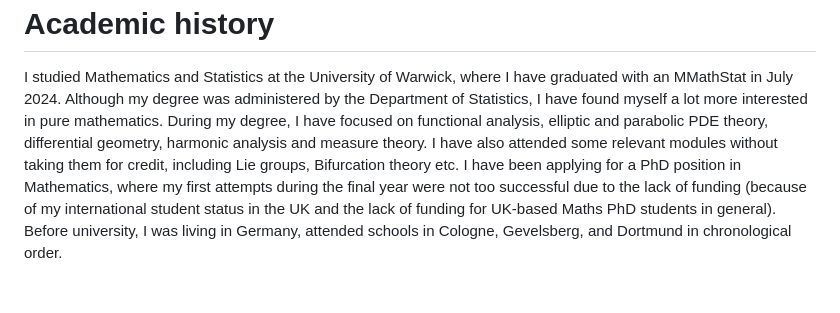
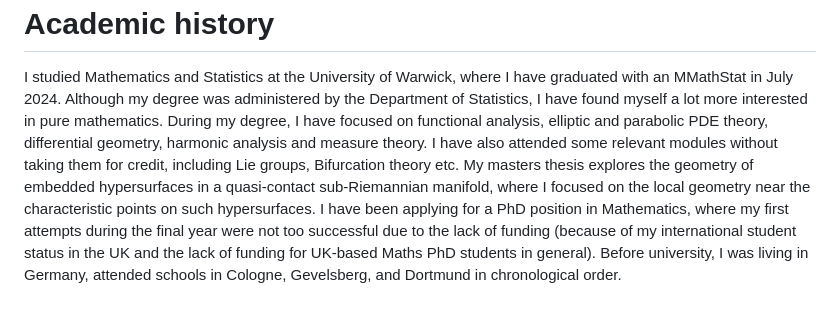
Before and after one commit to anduin-dk/AcademicWeb, a Markdown page: about.md, the part around the change. GitHub-like rendering; blank space fills up the shorter version.

```diff
--- a/about.md
+++ b/about.md
@@ -22,9 +22,9 @@
                   <p>
                   I studied Mathematics and Statistics at the University of Warwick, where I have graduated with an
                   MMathStat in July 2024. Although my degree was administered by the Department of Statistics, I have
-                  found myself a lot more interested in pure mathematics. During my degree, I have focused on functional
+                  found myself a lot more interested in pure mathematics. During my degree, I have focused on       functional
                   analysis, elliptic and parabolic PDE theory, differential geometry, harmonic analysis and measure theory.
-                  I have also attended some relevant modules without taking them for credit, including Lie groups, Bifurcation theory etc.
+                  I have also attended some relevant modules without taking them for credit, including Lie groups, Bifurcation theory etc. My masters thesis explores the geometry of embedded hypersurfaces in a quasi-contact sub-Riemannian manifold, where I focused on the local geometry near the characteristic points on such hypersurfaces.
                   I have been applying for a PhD position in Mathematics, where my first attempts during the final year were not
                   too successful due to the lack of funding (because of my international student status in the UK and the lack of
                   funding for UK-based Maths PhD students in general). Before university, I was living in Germany, attended schools
```
